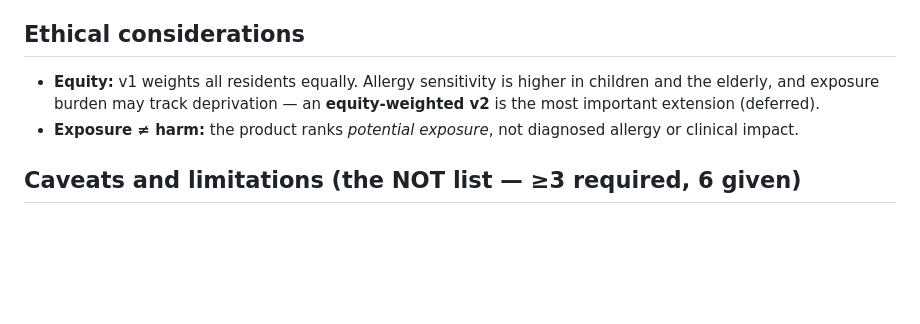
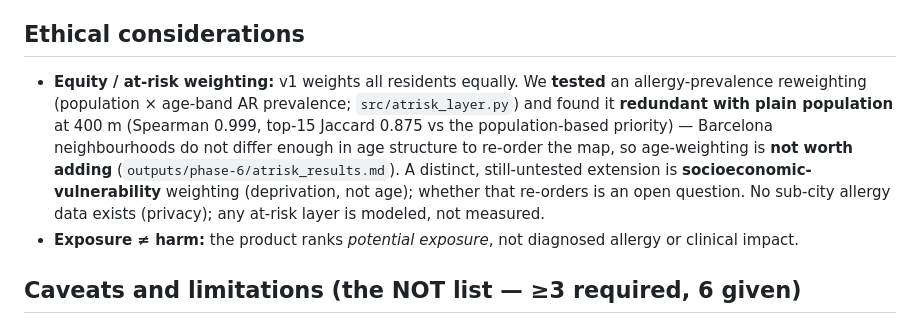
Before and after one commit to dklopotek/group4-data-for-all, a Markdown page: outputs/model-card-allergen-v1.md, the part around the change. GitHub-like rendering; blank space fills up the shorter version.

Commit message:
phase-6: model card -- record at-risk age-weighting tested and redundant
Distinguish tested age-prevalence weighting (redundant) from untested
socioeconomic-vulnerability weighting (open question).

Co-Authored-By: Claude Opus 4.8 (1M context) <noreply@anthropic.com>

```diff
--- a/outputs/model-card-allergen-v1.md
+++ b/outputs/model-card-allergen-v1.md
@@ -38,7 +38,7 @@ A transparent, two-layer map that ranks Barcelona cells for **where to sequence
 
 ## Ethical considerations
 
-- **Equity:** v1 weights all residents equally. Allergy sensitivity is higher in children and the elderly, and exposure burden may track deprivation — an **equity-weighted v2** is the most important extension (deferred).
+- **Equity / at-risk weighting:** v1 weights all residents equally. We **tested** an allergy-prevalence reweighting (population × age-band AR prevalence; `src/atrisk_layer.py`) and found it **redundant with plain population** at 400 m (Spearman 0.999, top-15 Jaccard 0.875 vs the population-based priority) — Barcelona neighbourhoods do not differ enough in age structure to re-order the map, so age-weighting is **not worth adding** (`outputs/phase-6/atrisk_results.md`). A distinct, still-untested extension is **socioeconomic-vulnerability** weighting (deprivation, not age); whether that re-orders is an open question. No sub-city allergy data exists (privacy); any at-risk layer is modeled, not measured.
 - **Exposure ≠ harm:** the product ranks *potential exposure*, not diagnosed allergy or clinical impact.
 
 ## Caveats and limitations (the NOT list — ≥3 required, 6 given)
```
